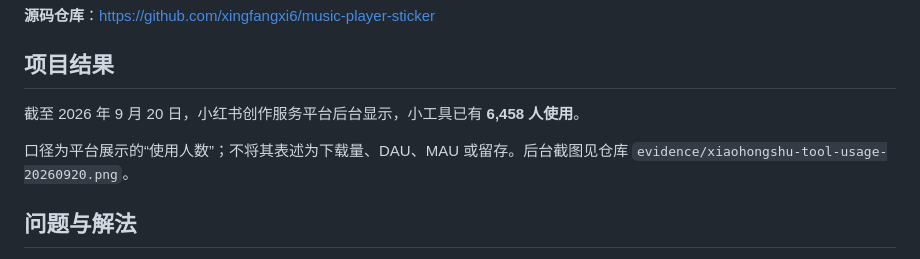
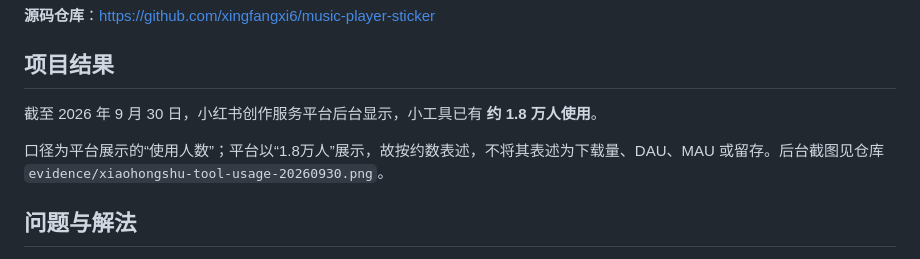
Before and after one commit to xingfangxi6/music-player-sticker, a Markdown page: 投递项目说明.md, the part around the change. GitHub-like rendering.

```diff
--- a/投递项目说明.md
+++ b/投递项目说明.md
@@ -6,9 +6,9 @@
 
 ## 项目结果
 
-截至 2026 年 9 月 20 日，小红书创作服务平台后台显示，小工具已有 **6,458 人使用**。
+截至 2026 年 9 月 30 日，小红书创作服务平台后台显示，小工具已有 **约 1.8 万人使用**。
 
-口径为平台展示的“使用人数”；不将其表述为下载量、DAU、MAU 或留存。后台截图见仓库 `evidence/xiaohongshu-tool-usage-20260920.png`。
+口径为平台展示的“使用人数”；平台以“1.8万人”展示，故按约数表述，不将其表述为下载量、DAU、MAU 或留存。后台截图见仓库 `evidence/xiaohongshu-tool-usage-20260930.png`。
 
 ## 问题与解法
 
```
Also changed, not shown: README.md (+2 -2 lines), evidence/xiaohongshu-tool-usage-20260930.png (added), 2 other files.
